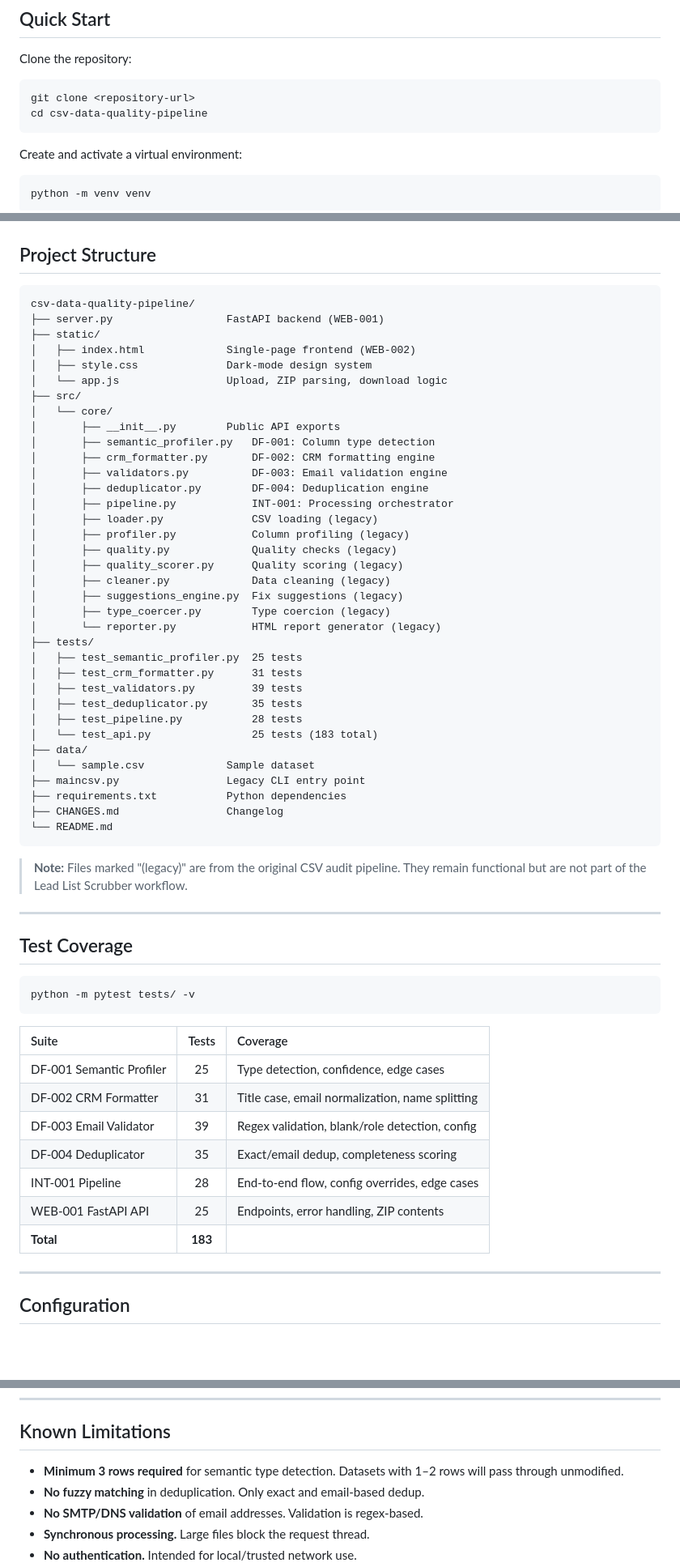
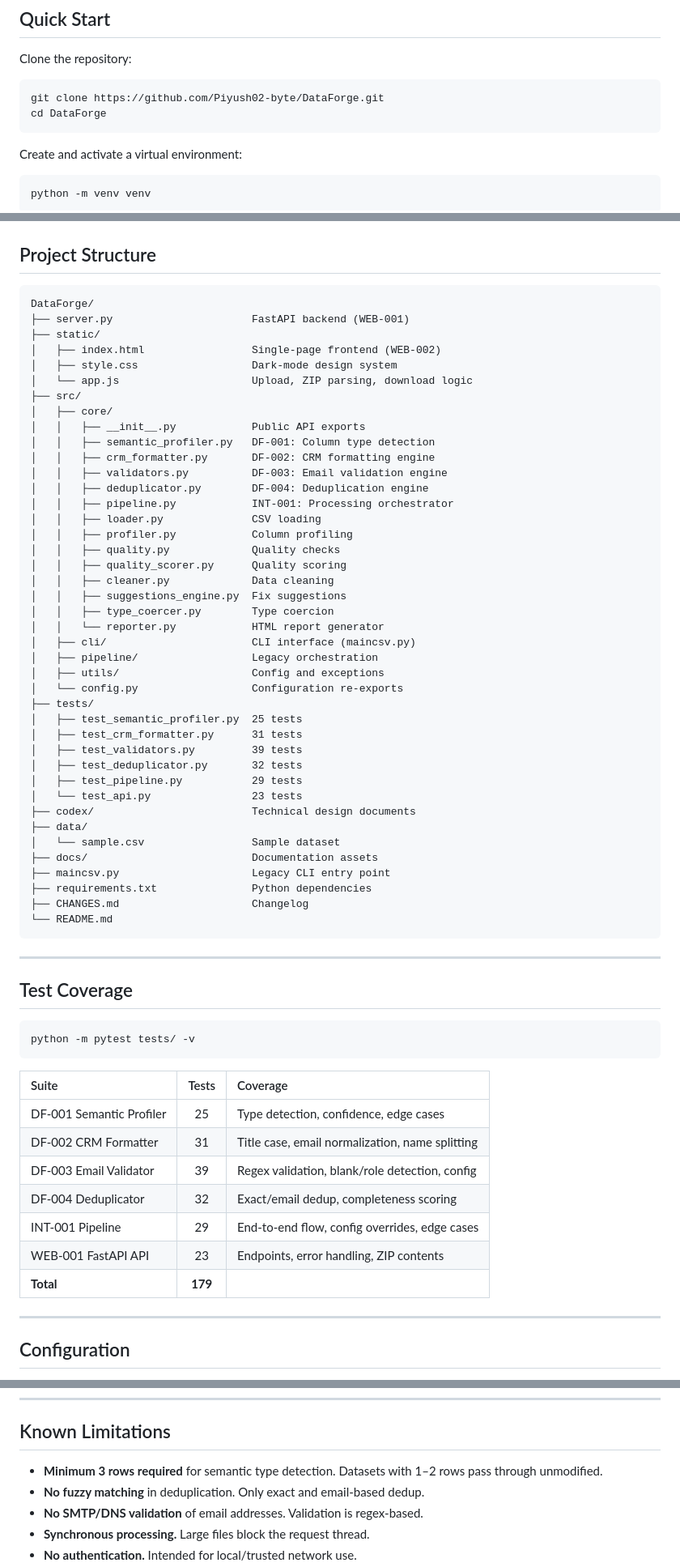
Before and after one commit to Piyush02-byte/DataForge, a Markdown page: README.md, 3 parts joined by grey strips. Shown at 81% size. GitHub-like rendering; blank space fills up the shorter version.

Commit message:
docs: finalize README and deployment guide

````diff
--- a/README.md
+++ b/README.md
@@ -94,8 +104,8 @@ Input CSV → Semantic Recognition → CRM Formatting → Re-profile
 Clone the repository:
 
 ```bash
-git clone <repository-url>
-cd csv-data-quality-pipeline
+git clone https://github.com/Piyush02-byte/DataForge.git
+cd DataForge
 ```
 
 Create and activate a virtual environment:
@@ -219,44 +246,48 @@ from src.core import (
 ## Project Structure
 
 ```text
-csv-data-quality-pipeline/
-├── server.py                  FastAPI backend (WEB-001)
+DataForge/
+├── server.py                      FastAPI backend (WEB-001)
 ├── static/
-│   ├── index.html             Single-page frontend (WEB-002)
-│   ├── style.css              Dark-mode design system
-│   └── app.js                 Upload, ZIP parsing, download logic
+│   ├── index.html                 Single-page frontend (WEB-002)
+│   ├── style.css                  Dark-mode design system
+│   └── app.js                     Upload, ZIP parsing, download logic
 ├── src/
-│   └── core/
-│       ├── __init__.py        Public API exports
-│       ├── semantic_profiler.py   DF-001: Column type detection
-│       ├── crm_formatter.py       DF-002: CRM formatting engine
-│       ├── validators.py          DF-003: Email validation engine
-│       ├── deduplicator.py        DF-004: Deduplication engine
-│       ├── pipeline.py            INT-001: Processing orchestrator
-│       ├── loader.py              CSV loading (legacy)
-│       ├── profiler.py            Column profiling (legacy)
-│       ├── quality.py             Quality checks (legacy)
-│       ├── quality_scorer.py      Quality scoring (legacy)
-│       ├── cleaner.py             Data cleaning (legacy)
-│       ├── suggestions_engine.py  Fix suggestions (legacy)
-│       ├── type_coercer.py        Type coercion (legacy)
-│       └── reporter.py            HTML report generator (legacy)
+│   ├── core/
+│   │   ├── __init__.py            Public API exports
+│   │   ├── semantic_profiler.py   DF-001: Column type detection
+│   │   ├── crm_formatter.py       DF-002: CRM formatting engine
+│   │   ├── validators.py          DF-003: Email validation engine
+│   │   ├── deduplicator.py        DF-004: Deduplication engine
+│   │   ├── pipeline.py            INT-001: Processing orchestrator
+│   │   ├── loader.py              CSV loading
+│   │   ├── profiler.py            Column profiling
+│   │   ├── quality.py             Quality checks
+│   │   ├── quality_scorer.py      Quality scoring
+│   │   ├── cleaner.py             Data cleaning
+│   │   ├── suggestions_engine.py  Fix suggestions
+│   │   ├── type_coercer.py        Type coercion
+│   │   └── reporter.py            HTML report generator
+│   ├── cli/                       CLI interface (maincsv.py)
+│   ├── pipeline/                  Legacy orchestration
+│   ├── utils/                     Config and exceptions
+│   └── config.py                  Configuration re-exports
 ├── tests/
 │   ├── test_semantic_profiler.py  25 tests
 │   ├── test_crm_formatter.py      31 tests
 │   ├── test_validators.py         39 tests
-│   ├── test_deduplicator.py       35 tests
-│   ├── test_pipeline.py           28 tests
-│   └── test_api.py                25 tests (183 total)
+│   ├── test_deduplicator.py       32 tests
+│   ├── test_pipeline.py           29 tests
+│   └── test_api.py                23 tests
+├── codex/                         Technical design documents
 ├── data/
-│   └── sample.csv             Sample dataset
-├── maincsv.py                 Legacy CLI entry point
-├── requirements.txt           Python dependencies
-├── CHANGES.md                 Changelog
+│   └── sample.csv                 Sample dataset
+├── docs/                          Documentation assets
+├── maincsv.py                     Legacy CLI entry point
+├── requirements.txt               Python dependencies
+├── CHANGES.md                     Changelog
 └── README.md
 ```
-
-> **Note:** Files marked "(legacy)" are from the original CSV audit pipeline. They remain functional but are not part of the Lead List Scrubber workflow.
 
 ---
 
@@ -271,10 +302,10 @@ python -m pytest tests/ -v
 | DF-001 Semantic Profiler | 25 | Type detection, confidence, edge cases |
 | DF-002 CRM Formatter | 31 | Title case, email normalization, name splitting |
 | DF-003 Email Validator | 39 | Regex validation, blank/role detection, config |
-| DF-004 Deduplicator | 35 | Exact/email dedup, completeness scoring |
-| INT-001 Pipeline | 28 | End-to-end flow, config overrides, edge cases |
-| WEB-001 FastAPI API | 25 | Endpoints, error handling, ZIP contents |
-| **Total** | **183** | |
+| DF-004 Deduplicator | 32 | Exact/email dedup, completeness scoring |
+| INT-001 Pipeline | 29 | End-to-end flow, config overrides, edge cases |
+| WEB-001 FastAPI API | 23 | Endpoints, error handling, ZIP contents |
+| **Total** | **179** | |
 
 ---
 
@@ -301,7 +332,7 @@ SUPPORTED_EXTENSIONS = [".csv"]
 
 ## Known Limitations
 
-- **Minimum 3 rows required** for semantic type detection. Datasets with 1–2 rows will pass through unmodified.
+- **Minimum 3 rows required** for semantic type detection. Datasets with 1–2 rows pass through unmodified.
 - **No fuzzy matching** in deduplication. Only exact and email-based dedup.
 - **No SMTP/DNS validation** of email addresses. Validation is regex-based.
 - **Synchronous processing.** Large files block the request thread.
````
Also changed, not shown: other parts of README.md (+43 -9 lines).
